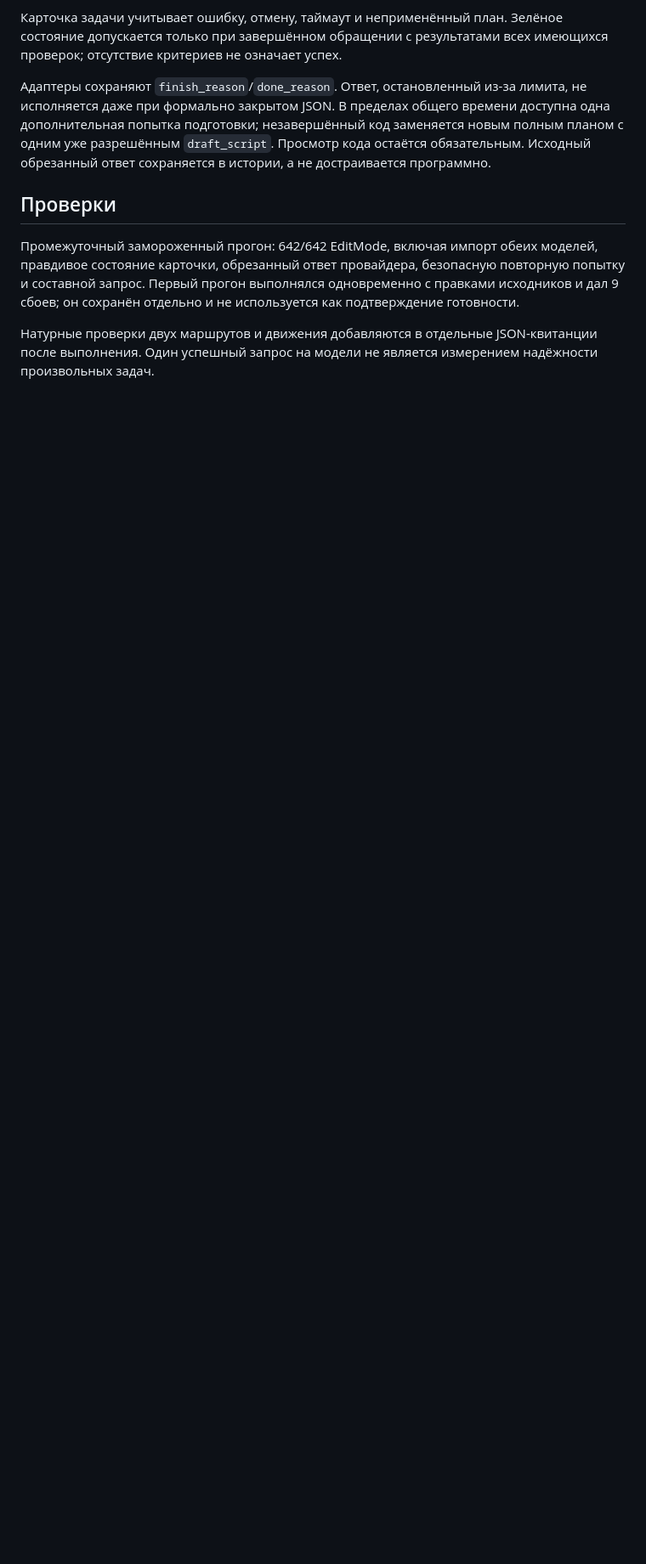
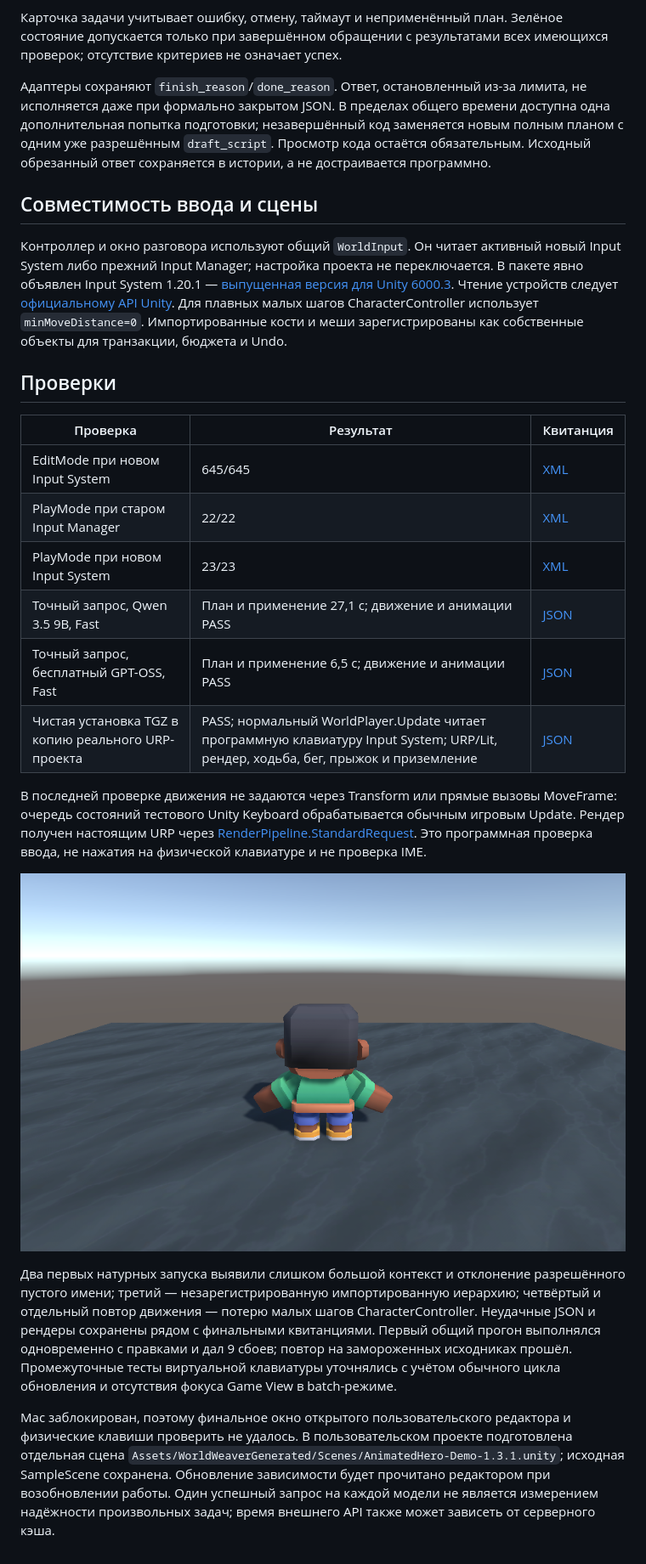
Before and after one commit to saslekawaiii/scenepilot-unity, a Markdown page: docs/character-workflow-fix.md, the part around the change. Shown at 85% size. Rendered like a GitHub page; pictures changed too: results/character-chat-user-urp-virtualinput-r1-idle.png (added); blank space fills up the shorter version.

```diff
--- a/docs/character-workflow-fix.md
+++ b/docs/character-workflow-fix.md
@@ -22,8 +22,25 @@
 
 Адаптеры сохраняют `finish_reason`/`done_reason`. Ответ, остановленный из-за лимита, не исполняется даже при формально закрытом JSON. В пределах общего времени доступна одна дополнительная попытка подготовки; незавершённый код заменяется новым полным планом с одним уже разрешённым `draft_script`. Просмотр кода остаётся обязательным. Исходный обрезанный ответ сохраняется в истории, а не достраивается программно.
 
+## Совместимость ввода и сцены
+
+Контроллер и окно разговора используют общий `WorldInput`. Он читает активный новый Input System либо прежний Input Manager; настройка проекта не переключается. В пакете явно объявлен Input System 1.20.1 — [выпущенная версия для Unity 6000.3](https://docs.unity.com/en-us/engine/6000.3/manual/packages-list/packages-all/pack-safe/com-unity-inputsystem). Чтение устройств следует [официальному API Unity](https://github.com/Unity-Technologies/InputSystem/blob/develop/Packages/com.unity.inputsystem/Documentation~/read-devices-directly.md). Для плавных малых шагов CharacterController использует `minMoveDistance=0`. Импортированные кости и меши зарегистрированы как собственные объекты для транзакции, бюджета и Undo.
+
 ## Проверки
 
-Промежуточный замороженный прогон: 642/642 EditMode, включая импорт обеих моделей, правдивое состояние карточки, обрезанный ответ провайдера, безопасную повторную попытку и составной запрос. Первый прогон выполнялся одновременно с правками исходников и дал 9 сбоев; он сохранён отдельно и не используется как подтверждение готовности.
+| Проверка | Результат | Квитанция |
+| --- | --- | --- |
+| EditMode при новом Input System | 645/645 | [XML](../results/character-workflow-edit-newinput-1.3.1-r6.xml) |
+| PlayMode при старом Input Manager | 22/22 | [XML](../results/character-workflow-play-legacy-1.3.1-r2.xml) |
+| PlayMode при новом Input System | 23/23 | [XML](../results/character-workflow-play-newinput-1.3.1-r6.xml) |
+| Точный запрос, Qwen 3.5 9B, Fast | План и применение 27,1 с; движение и анимации PASS | [JSON](../results/character-chat-9b-fast-r5.json) |
+| Точный запрос, бесплатный GPT-OSS, Fast | План и применение 6,5 с; движение и анимации PASS | [JSON](../results/character-chat-cloud-fast-r1.json) |
+| Чистая установка TGZ в копию реального URP-проекта | PASS; нормальный WorldPlayer.Update читает программную клавиатуру Input System; URP/Lit, рендер, ходьба, бег, прыжок и приземление | [JSON](../results/character-chat-user-urp-virtualinput-r1.json) |
 
-Натурные проверки двух маршрутов и движения добавляются в отдельные JSON-квитанции после выполнения. Один успешный запрос на модели не является измерением надёжности произвольных задач.
+В последней проверке движения не задаются через Transform или прямые вызовы MoveFrame: очередь состояний тестового Unity Keyboard обрабатывается обычным игровым Update. Рендер получен настоящим URP через [RenderPipeline.StandardRequest](https://docs.unity.com/en-us/engine/6000.3/script-reference/unityengine/rendering/renderpipeline/standardrequest). Это программная проверка ввода, не нажатия на физической клавиатуре и не проверка IME.
+
+![Реальный URP-рендер модели после создания через чат](../results/character-chat-user-urp-virtualinput-r1-idle.png)
+
+Два первых натурных запуска выявили слишком большой контекст и отклонение разрешённого пустого имени; третий — незарегистрированную импортированную иерархию; четвёртый и отдельный повтор движения — потерю малых шагов CharacterController. Неудачные JSON и рендеры сохранены рядом с финальными квитанциями. Первый общий прогон выполнялся одновременно с правками и дал 9 сбоев; повтор на замороженных исходниках прошёл. Промежуточные тесты виртуальной клавиатуры уточнялись с учётом обычного цикла обновления и отсутствия фокуса Game View в batch-режиме.
+
+Mac заблокирован, поэтому финальное окно открытого пользовательского редактора и физические клавиши проверить не удалось. В пользовательском проекте подготовлена отдельная сцена `Assets/WorldWeaverGenerated/Scenes/AnimatedHero-Demo-1.3.1.unity`; исходная SampleScene сохранена. Обновление зависимости будет прочитано редактором при возобновлении работы. Один успешный запрос на каждой модели не является измерением надёжности произвольных задач; время внешнего API также может зависеть от серверного кэша.
```
Also changed, not shown: README.md (+7 -6 lines), deliverables/WorldWeaver-1.3.1-notes.md (added, +46 -0 lines), results/character-chat-user-urp-virtualinput-r1-sprint.png (added), results/character-chat-user-urp-virtualinput-r1-walk.png (added), 10 other files.
